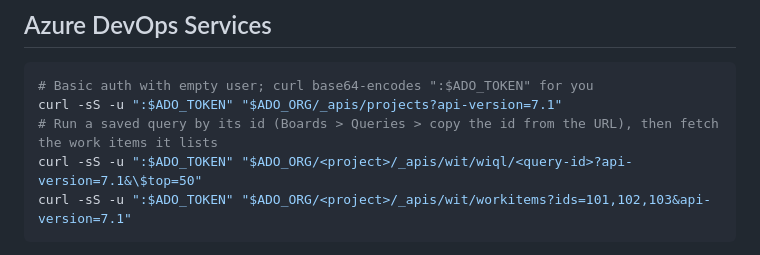
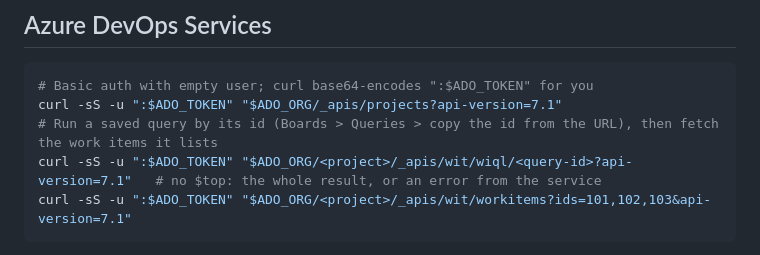
Before and after one commit to COG-GTM/AI-ENABLEMENT-ON-SITE, a Markdown page: integrations/curl-recipes.md, the part around the change. Rendered like a GitHub page.

Commit message:
curl recipe: saved query without $top
Co-Authored-By: Jake Cosme <jake@cognition.ai>

````diff
--- a/integrations/curl-recipes.md
+++ b/integrations/curl-recipes.md
@@ -66,7 +66,7 @@ curl -sS -H "Authorization: Bearer $GITHUB_TOKEN" "$GITHUB_BASE/repos/<owner>/<r
 # Basic auth with empty user; curl base64-encodes ":$ADO_TOKEN" for you
 curl -sS -u ":$ADO_TOKEN" "$ADO_ORG/_apis/projects?api-version=7.1"
 # Run a saved query by its id (Boards > Queries > copy the id from the URL), then fetch the work items it lists
-curl -sS -u ":$ADO_TOKEN" "$ADO_ORG/<project>/_apis/wit/wiql/<query-id>?api-version=7.1&\$top=50"
+curl -sS -u ":$ADO_TOKEN" "$ADO_ORG/<project>/_apis/wit/wiql/<query-id>?api-version=7.1"   # no $top: the whole result, or an error from the service
 curl -sS -u ":$ADO_TOKEN" "$ADO_ORG/<project>/_apis/wit/workitems?ids=101,102,103&api-version=7.1"
 ```
 Ad-hoc WIQL text needs a `POST`, so it is not used here; save the query in Azure DevOps and read it by id.
````
